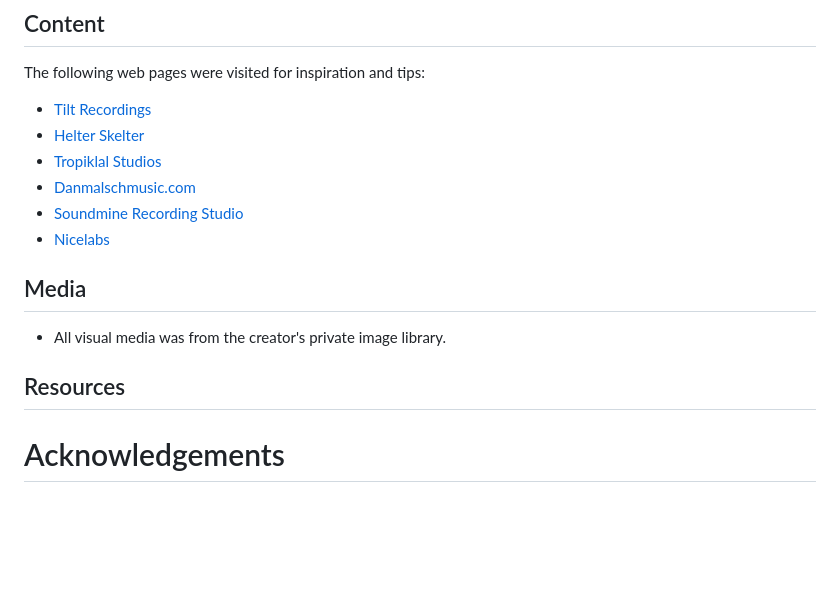
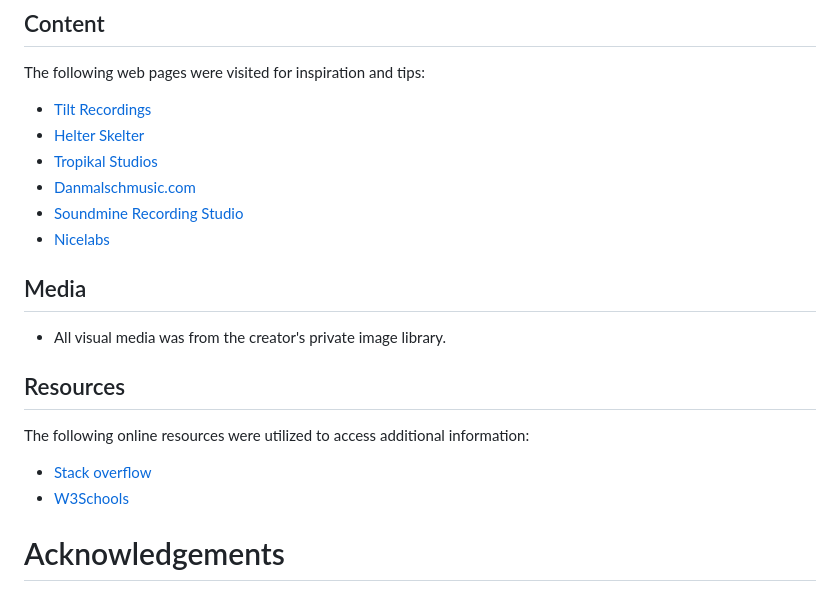
Before and after one commit to Dym077/Incarnatesound, a Markdown page: README.md, the part around the change. Drawn GitHub-style; blank space fills up the shorter version.

Commit message:
Add resource links to readme file

```diff
--- a/README.md
+++ b/README.md
@@ -122,13 +122,16 @@ This project was deployed using GitHub. To access the website through GitHub, fo
 The following web pages were visited for inspiration and tips:
 - [Tilt Recordings](https://www.tiltrecordings.com/)
 - [Helter Skelter ](https://www.helterskelter.se/?gclid=CjwKCAiAu9yqBhBmEiwAHTx5pzoU7M2d8jGHaMvvH9QWvuFrVPB_RPfqhCJtevS6EQIJA4ZnUDJpPhoC5JUQAvD_BwE)
-- [Tropiklal Studios](https://www.tropikal.se/?gclid=CjwKCAiAu9yqBhBmEiwAHTx5p6oyeOLfh9u9W-rQKU0iBmpBvZN8kkuRbbnTlPY9gJKhzNlH0oKkLhoC4jYQAvD_BwE)
+- [Tropikal Studios](https://www.tropikal.se/?gclid=CjwKCAiAu9yqBhBmEiwAHTx5p6oyeOLfh9u9W-rQKU0iBmpBvZN8kkuRbbnTlPY9gJKhzNlH0oKkLhoC4jYQAvD_BwE)
 - [Danmalschmusic.com](https://www.danmalschmusic.com/?gclid=CjwKCAiAu9yqBhBmEiwAHTx5pzDS6S-EzszcWTksEHfduZj_oMMiEPm-OADPqgFWfgN_G9aJCcqsChoCrukQAvD_BwE)
 - [Soundmine Recording Studio](https://www.soundminerecordingstudio.com/about.html)
 - [Nicelabs](https://www.nicelabs.at/)
 ## Media
 - All visual media was from the creator's private image library.
 ## Resources
+The following online resources were utilized to access additional information:
+- [Stack overflow](https://stackoverflow.com/)
+- [W3Schools](https://www.w3schools.com/)
 
 # Acknowledgements
 My mentor Antonio for all his support and useful advice.
```
